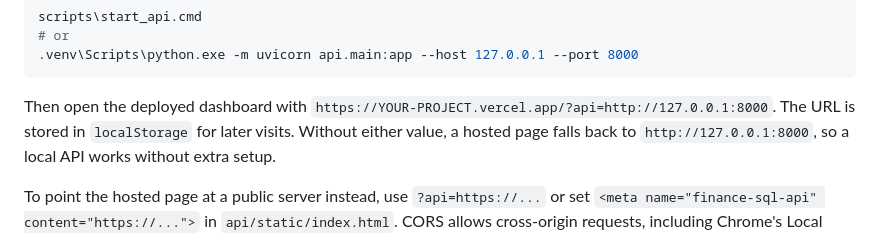
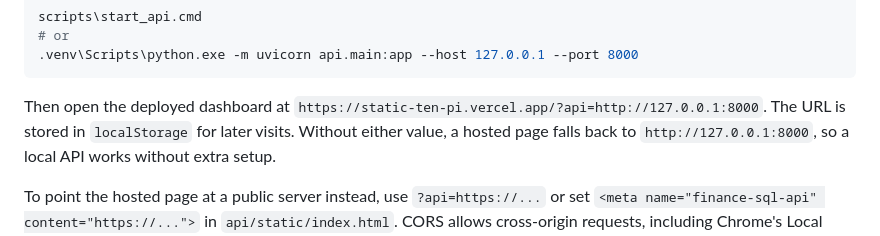
Before and after one commit to fadnc/Finance-Text-to-SQL, a Markdown page: README.md, the part around the change. Drawn GitHub-style.

Commit message:
docs: reference the live Vercel alias in the local API runbook

````diff
--- a/README.md
+++ b/README.md
@@ -452,8 +452,8 @@ scripts\start_api.cmd
 .venv\Scripts\python.exe -m uvicorn api.main:app --host 127.0.0.1 --port 8000
 ```
 
-Then open the deployed dashboard with
-`https://YOUR-PROJECT.vercel.app/?api=http://127.0.0.1:8000`. The URL is stored
+Then open the deployed dashboard at
+`https://static-ten-pi.vercel.app/?api=http://127.0.0.1:8000`. The URL is stored
 in `localStorage` for later visits. Without either value, a hosted page falls
 back to `http://127.0.0.1:8000`, so a local API works without extra setup.
 
````
Also changed, not shown: docs/local-api.md (+1 -1 lines).
